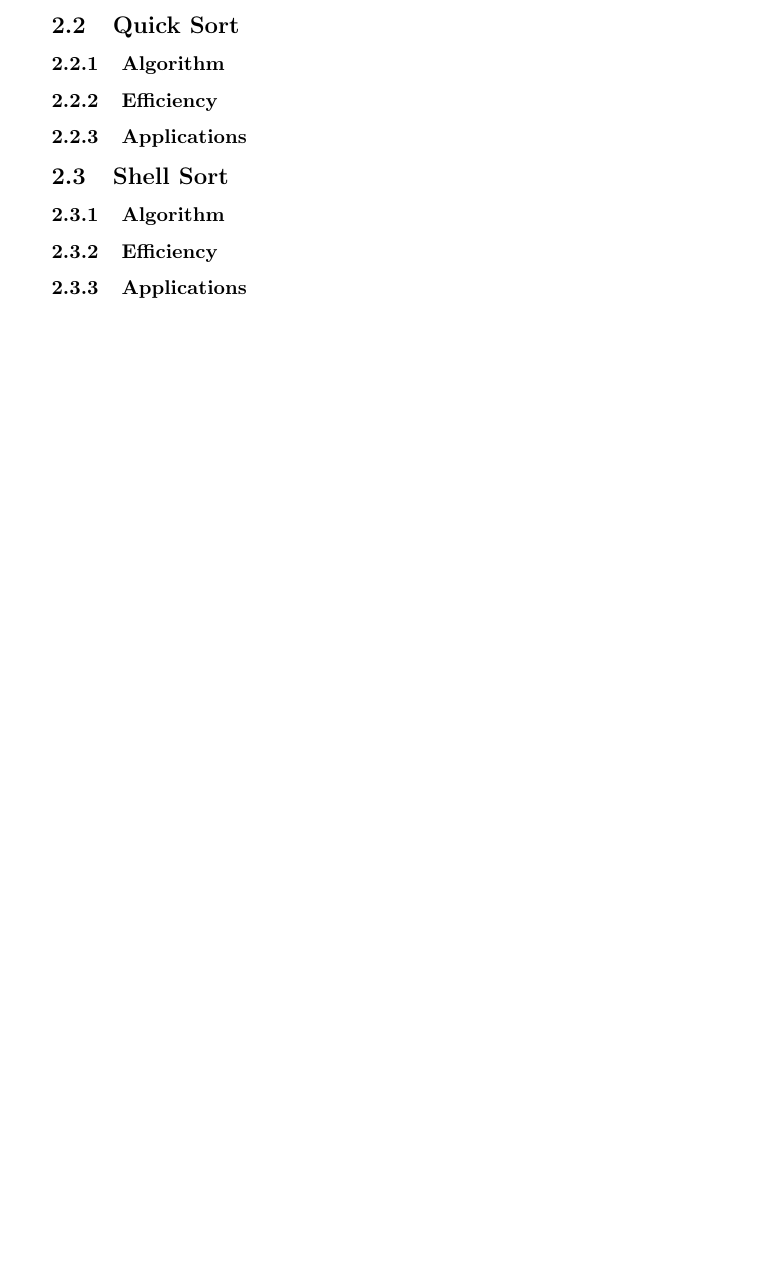
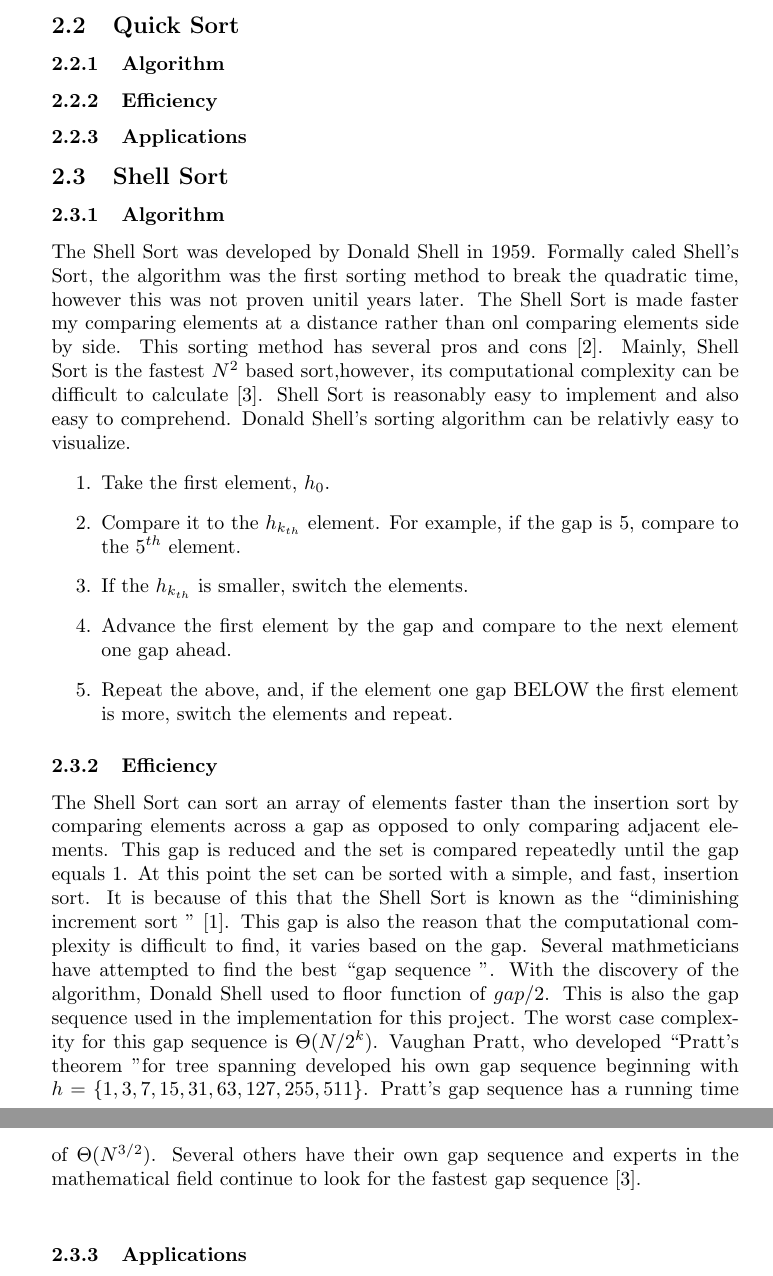
Before and after one commit to ranman/MATH-310-Project, a LaTeX document (project.tex): part of page 2 of 2 before the commit and two parts of pages 2 and 3 of 3 after it, the two joined at a grey line, cut so that both start at the same text, the shorter picture padded with empty space. Compiled offline with pdfLaTeX.

Commit message:
Added my part of paper

```diff
--- a/project.tex
+++ b/project.tex
@@ -50,9 +50,51 @@ Cullowhee, North Carolina\\
       \subsubsection{Efficiency}
       \subsubsection{Applications}
    \subsection{Shell Sort}
-      \subsubsection{Algorithm}
-      \subsubsection{Efficiency}
-      \subsubsection{Applications}
+   \subsubsection{Algorithm}
+        The Shell Sort was developed by Donald Shell in 1959. Formally caled
+        Shell's Sort, the algorithm was the first sorting method to break the
+        quadratic time, however this was not proven unitil years later. The
+        Shell Sort is made faster my comparing elements at a distance rather
+        than onl comparing elements side by side. This sorting method has
+        several pros and cons\cite{introalg}. Mainly, Shell Sort is the
+        fastest $N^2$ based sort,however, its computational complexity can be
+        difficult to calculate\cite{princton}. Shell Sort is reasonably easy to
+        implement and also easy to comprehend.
+        Donald Shell's sorting algorithm can be relativly easy to visualize.
+        \begin{enumerate}
+            \item Take the first element, $h_0$.
+            \item Compare it to the $h_{k_{th}}$ element. For example, if the
+            gap is 5, compare to the $5^{th}$ element.
+            \item If the $h_{k_{th}}$ is smaller, switch the elements.
+            \item Advance the first element by the gap and compare to the next
+            element one gap ahead.
+            \item Repeat the above, and, if the element one gap BELOW the first
+            element is more, switch the elements and repeat.
+        \end{enumerate}
+    \subsubsection{Efficiency}
+        The Shell Sort can sort an array of elements faster than the insertion
+        sort by comparing elements across a gap as opposed to only comparing
+        adjacent elements. This gap is reduced and the set is compared
+        repeatedly until the gap equals 1. At this point the set can be sorted
+        with a simple, and fast, insertion sort. It is because of this that the
+        Shell Sort is known as the \textquotedblleft diminishing increment sort
+        \textquotedblright \cite{education}. This gap is also the reason that
+        the computational complexity is difficult to find, it varies based on
+        the gap. Several mathmeticians have attempted to find the best
+        \textquotedblleft gap sequence \textquotedblright. With the discovery
+        of the algorithm, Donald Shell used to floor function of $gap / 2$.
+        This is also the gap sequence used in the implementation for this
+        project. The worst case complexity for this gap sequence is
+        $\Theta (N/2^k)$. Vaughan Pratt, who developed \textquotedblleft
+        Pratt's theorem \textquotedblright for tree spanning developed his own
+        gap sequence beginning with $h= \{ 1, 3, 7, 15, 31, 63, 127, 255, 511
+        \}$. Pratt's gap sequence has a running time of $\Theta (N^{3/2})$.
+        Several others have their own gap sequence and experts in the
+        mathematical field continue to look for the fastest gap
+        sequence\cite{princton}.\\
+    \subsubsection{Applications}
+
+
    \subsection{Comparing and Contrasting}
 \section{Conclusions}
 
```
